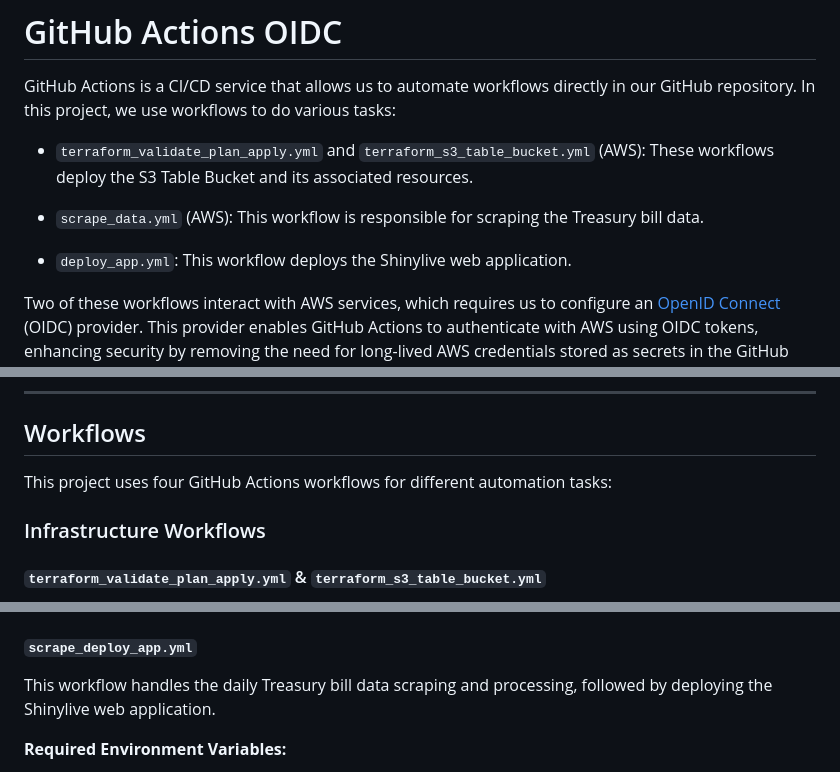
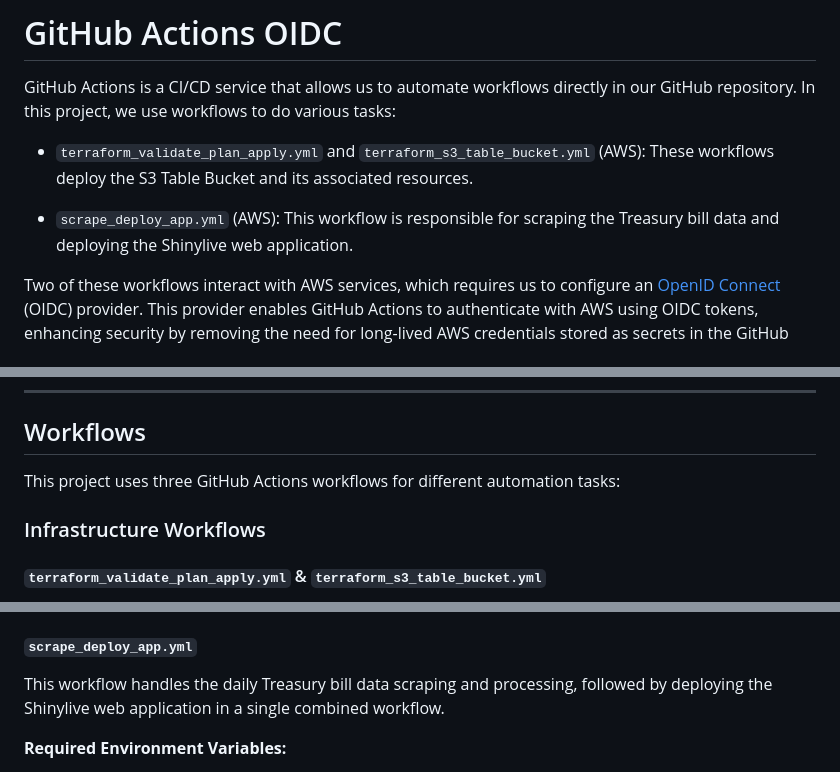
Before and after one commit to yangwu1227/tbills-scraper, a Markdown page: terraform/docs/github_action_oidc.md, 3 parts joined by grey strips. GitHub-like rendering.

Commit message:
docs: update github workflow documentations

```diff
--- a/terraform/docs/github_action_oidc.md
+++ b/terraform/docs/github_action_oidc.md
@@ -4,9 +4,7 @@ GitHub Actions is a CI/CD service that allows us to automate workflows directly
 
 - `terraform_validate_plan_apply.yml` and `terraform_s3_table_bucket.yml` (AWS): These workflows deploy the S3 Table Bucket and its associated resources.
 
-- `scrape_data.yml` (AWS): This workflow is responsible for scraping the Treasury bill data.
-
-- `deploy_app.yml`: This workflow deploys the Shinylive web application.
+- `scrape_deploy_app.yml` (AWS): This workflow is responsible for scraping the Treasury bill data and deploying the Shinylive web application.
 
 Two of these workflows interact with AWS services, which requires us to configure an [OpenID Connect](https://openid.net/developers/how-connect-works/) (OIDC) provider. This provider enables GitHub Actions to authenticate with AWS using OIDC tokens, enhancing security by removing the need for long-lived AWS credentials stored as secrets in the GitHub repository.
 
@@ -24,7 +22,7 @@ For additional details, refer to the following resources:
 
 ## Workflows
 
-This project uses four GitHub Actions workflows for different automation tasks:
+This project uses three GitHub Actions workflows for different automation tasks:
 
 ### Infrastructure Workflows
 
@@ -45,7 +43,7 @@ This workflow is then used by `terraform_s3_table_bucket.yml` to deploy an S3 Ta
 
 #### `scrape_deploy_app.yml`
 
-This workflow handles the daily Treasury bill data scraping and processing, followed by deploying the Shinylive web application.
+This workflow handles the daily Treasury bill data scraping and processing, followed by deploying the Shinylive web application in a single combined workflow.
 
 **Required Environment Variables:**
 
```
